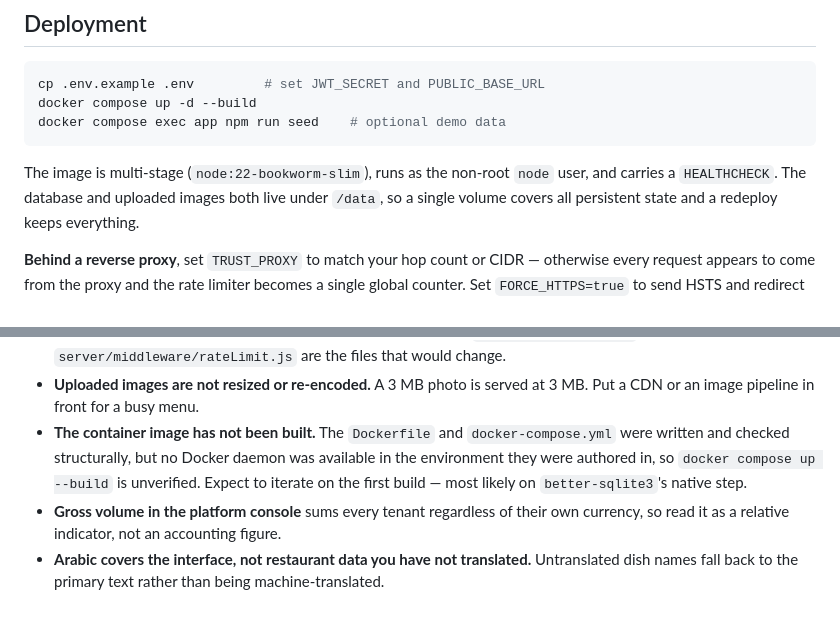
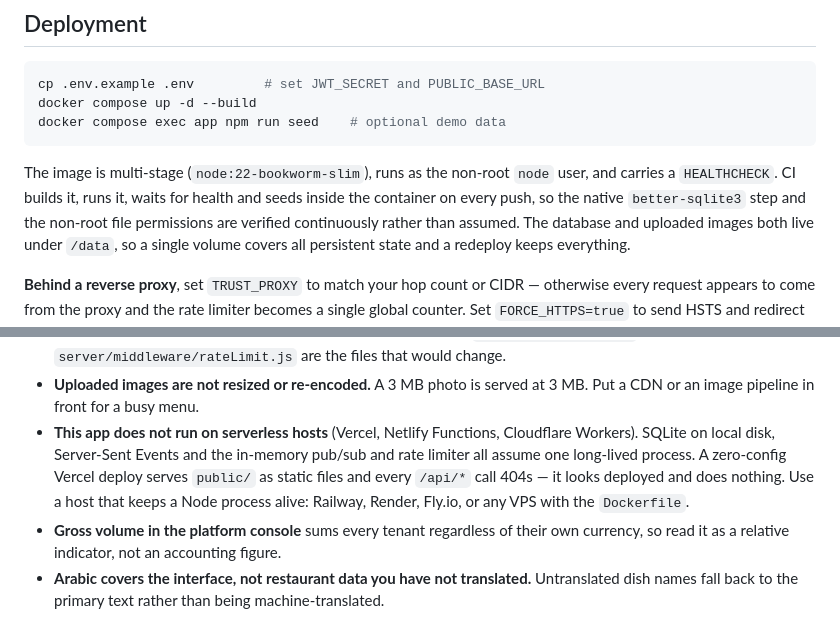
Before and after one commit to alsalahee1/Menu, a Markdown page: README.md, 2 parts joined by grey strips. GitHub-like rendering.

Commit message:
Correct the deployment notes now that CI proves the image
The "container image has not been built" caveat is no longer true: CI builds
it, runs it, waits for health and seeds inside the container on every push,
and all three jobs pass.

Replaced it with the limit that actually matters — this app needs a long-lived
process, so it cannot run on serverless hosts. A zero-config Vercel deploy
serves public/ as static files and every /api/* call 404s, which looks
deployed and does nothing.

````diff
--- a/README.md
+++ b/README.md
@@ -263,7 +263,9 @@ docker compose exec app npm run seed    # optional demo data
 ```
 
 The image is multi-stage (`node:22-bookworm-slim`), runs as the non-root `node`
-user, and carries a `HEALTHCHECK`. The database and uploaded images both live
+user, and carries a `HEALTHCHECK`. CI builds it, runs it, waits for health and
+seeds inside the container on every push, so the native `better-sqlite3` step
+and the non-root file permissions are verified continuously rather than assumed. The database and uploaded images both live
 under `/data`, so a single volume covers all persistent state and a redeploy
 keeps everything.
 
@@ -363,11 +365,13 @@ implied:
   `server/middleware/rateLimit.js` are the files that would change.
 - **Uploaded images are not resized or re-encoded.** A 3 MB photo is served at
   3 MB. Put a CDN or an image pipeline in front for a busy menu.
-- **The container image has not been built.** The `Dockerfile` and
-  `docker-compose.yml` were written and checked structurally, but no Docker
-  daemon was available in the environment they were authored in, so
-  `docker compose up --build` is unverified. Expect to iterate on the first
-  build — most likely on `better-sqlite3`'s native step.
+- **This app does not run on serverless hosts** (Vercel, Netlify Functions,
+  Cloudflare Workers). SQLite on local disk, Server-Sent Events and the
+  in-memory pub/sub and rate limiter all assume one long-lived process. A
+  zero-config Vercel deploy serves `public/` as static files and every
+  `/api/*` call 404s — it looks deployed and does nothing. Use a host that
+  keeps a Node process alive: Railway, Render, Fly.io, or any VPS with the
+  `Dockerfile`.
 - **Gross volume in the platform console** sums every tenant regardless of their
   own currency, so read it as a relative indicator, not an accounting figure.
 - **Arabic covers the interface, not restaurant data you have not translated.**
````
